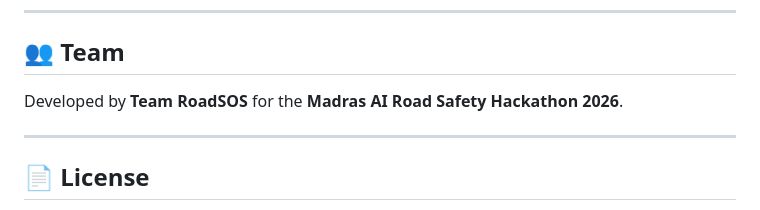
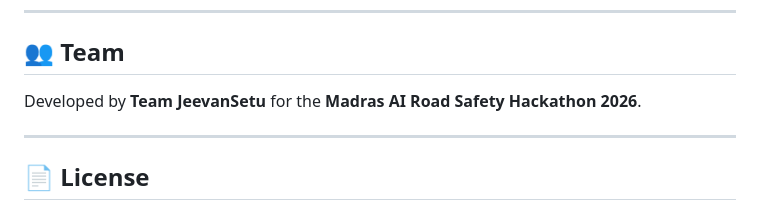
Before and after one commit to nandinirathod2321/IIT-M-ROADSOS, a Markdown page: README.md, the part around the change. GitHub-like rendering.

```diff
--- a/README.md
+++ b/README.md
@@ -203,7 +203,7 @@ IIT-M-ROADSOS/
 
 ## 👥 Team
 
-Developed by **Team RoadSOS** for the **Madras AI Road Safety Hackathon 2026**.
+Developed by **Team JeevanSetu** for the **Madras AI Road Safety Hackathon 2026**.
 
 ---
 
```
